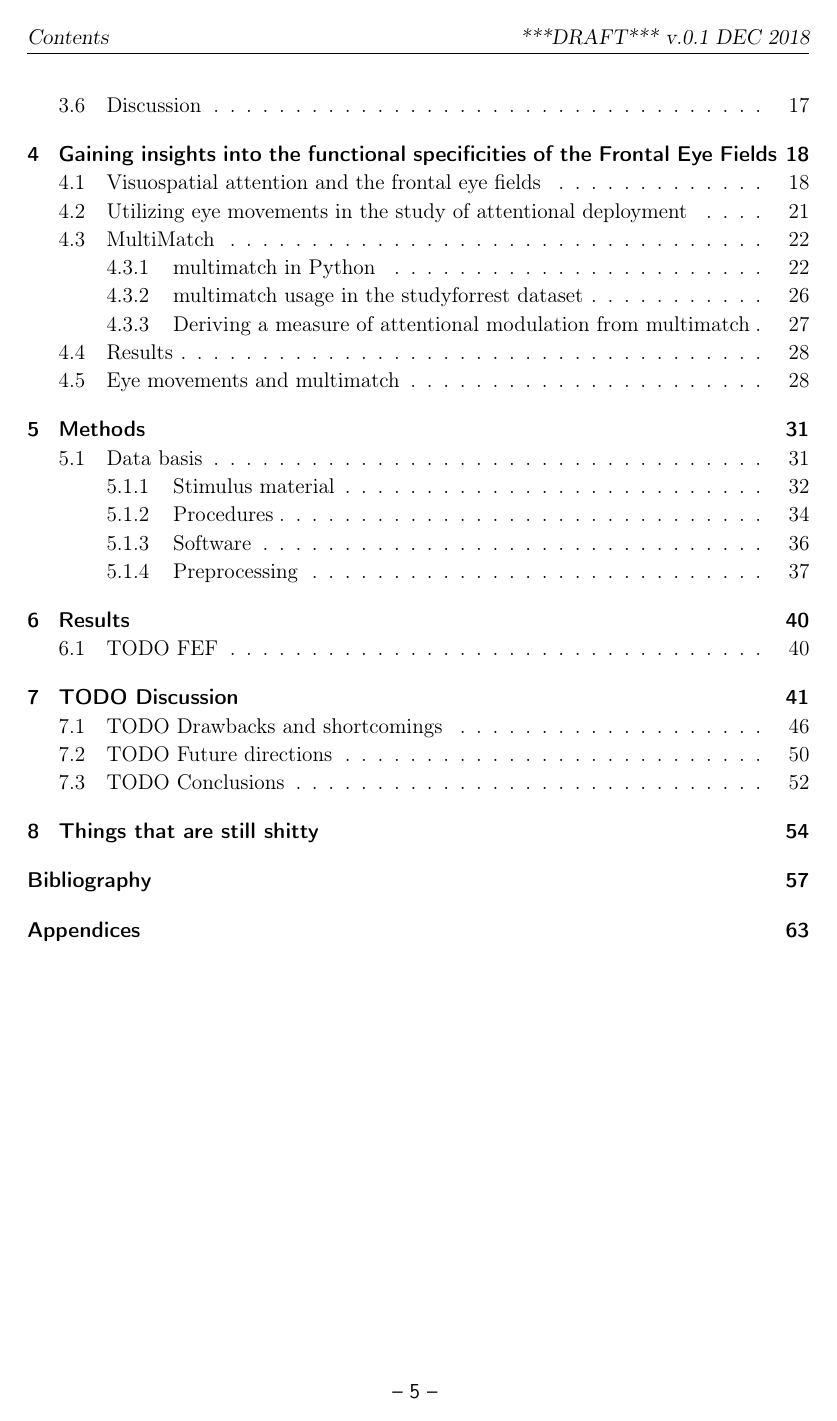
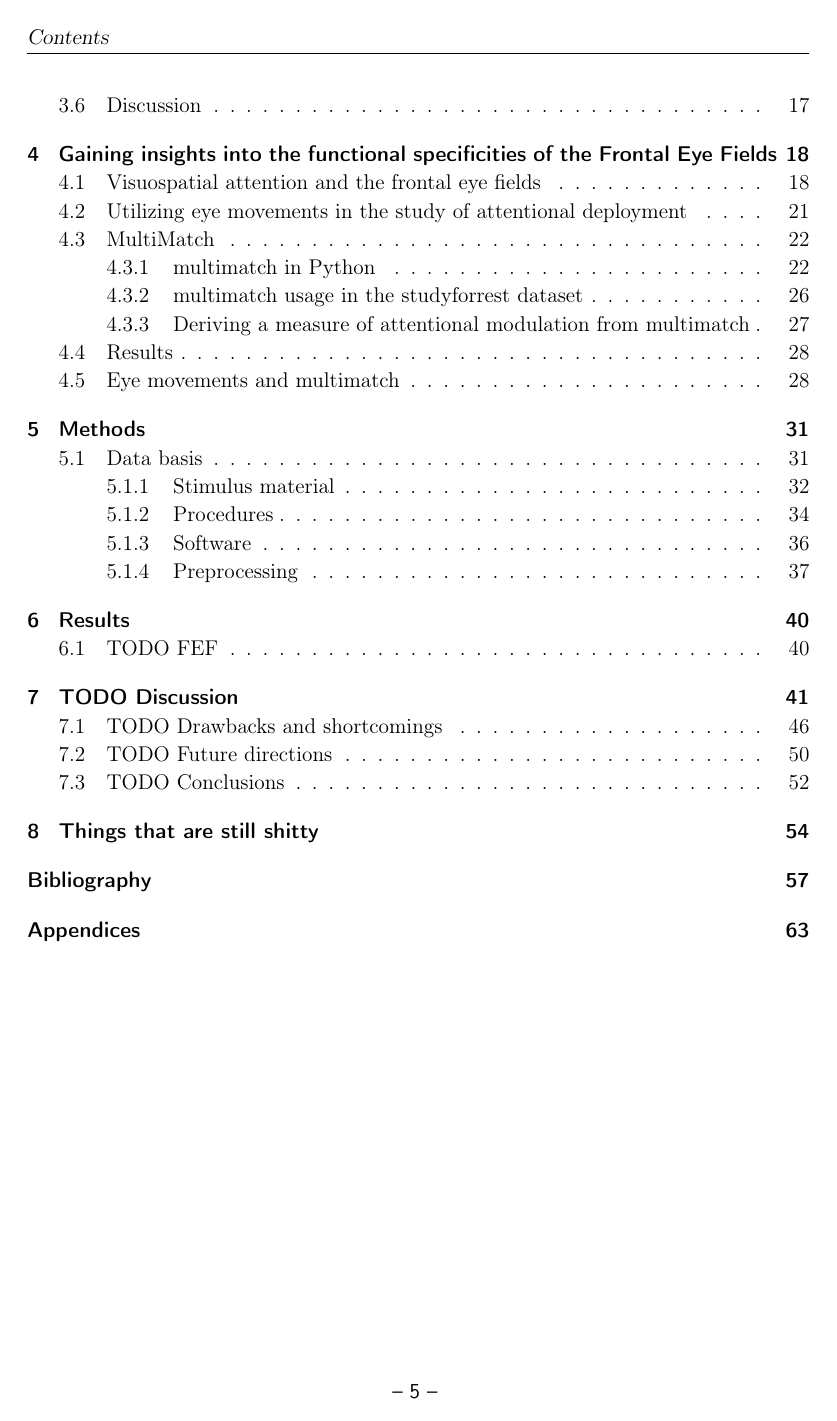
Before and after one commit to AdinaWagner/thesis, a LaTeX thesis (Masterarbeit.tex): page 5 of 74. Compiled offline with pdfLaTeX; an older LaTeX class or package is replaced by its successor.

Commit message:
get rid of 'DRAFT'

```diff
--- a/Masterarbeit.tex
+++ b/Masterarbeit.tex
@@ -80,7 +80,7 @@
 %\clearscrplain
 \clearscrheadfoot
 \ihead[]{\leftmark}						%setzt Chapter-Name als linke Seitenüberschrift
-\ohead[]{***DRAFT*** v.0.1 DEC 2018} 				%für sectionname \rightmark einsetzen
+\ohead[]{} 				%für sectionname \rightmark einsetzen
 %\cfoot[\pagemark]{\pagemark}
 \cfoot[\hfill -- \thepage{} -- \hfill]{\hfill -- \thepage{} -- \hfill}	%setzt Seitenzahl unten
 \setkomafont{pagefoot}{%
```
